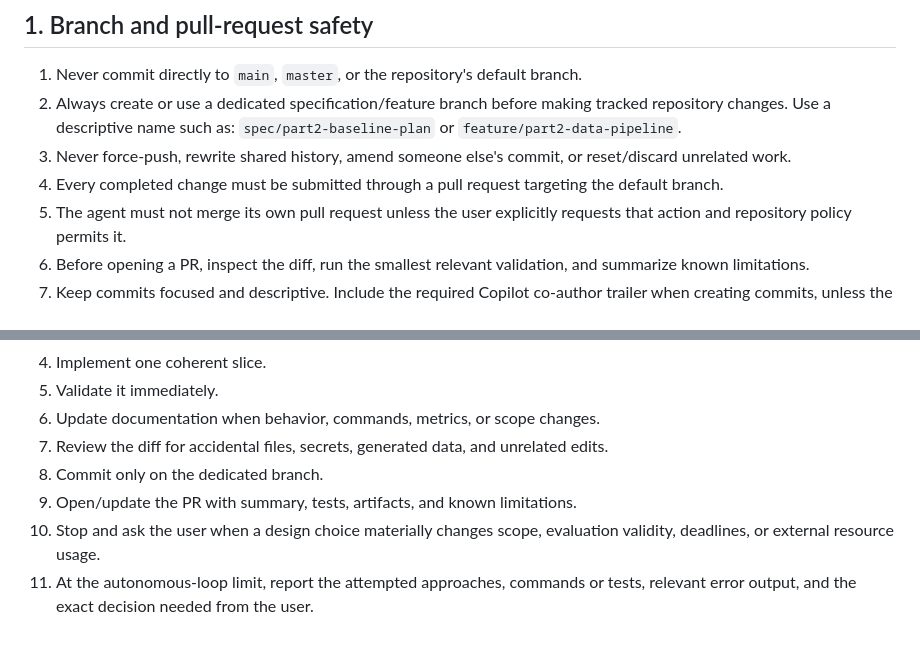
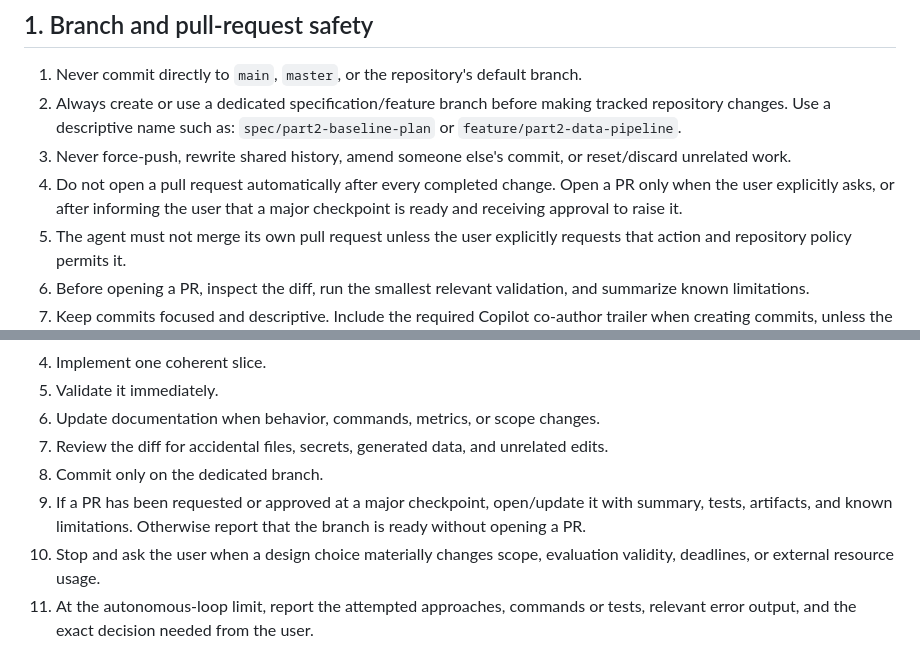
Before and after one commit to eightbits0211/Text-to-sql, a Markdown page: docs/agent-rules.md, 2 parts joined by grey strips. GitHub-like rendering.

```diff
--- a/docs/agent-rules.md
+++ b/docs/agent-rules.md
@@ -11,8 +11,9 @@ assistant session working in this repository.
    `spec/part2-baseline-plan` or `feature/part2-data-pipeline`.
 3. Never force-push, rewrite shared history, amend someone else's commit, or
    reset/discard unrelated work.
-4. Every completed change must be submitted through a pull request targeting the
-   default branch.
+4. Do not open a pull request automatically after every completed change.
+   Open a PR only when the user explicitly asks, or after informing the user
+   that a major checkpoint is ready and receiving approval to raise it.
 5. The agent must not merge its own pull request unless the user explicitly
    requests that action and repository policy permits it.
 6. Before opening a PR, inspect the diff, run the smallest relevant validation,
@@ -118,7 +119,9 @@ assistant session working in this repository.
 7. Review the diff for accidental files, secrets, generated data, and unrelated
    edits.
 8. Commit only on the dedicated branch.
-9. Open/update the PR with summary, tests, artifacts, and known limitations.
+9. If a PR has been requested or approved at a major checkpoint, open/update it
+   with summary, tests, artifacts, and known limitations. Otherwise report that
+   the branch is ready without opening a PR.
 10. Stop and ask the user when a design choice materially changes scope,
     evaluation validity, deadlines, or external resource usage.
 11. At the autonomous-loop limit, report the attempted approaches, commands or
```
Also changed, not shown: docs/project-progress-log.md (+1 -0 lines), state.md (+5 -0 lines).
